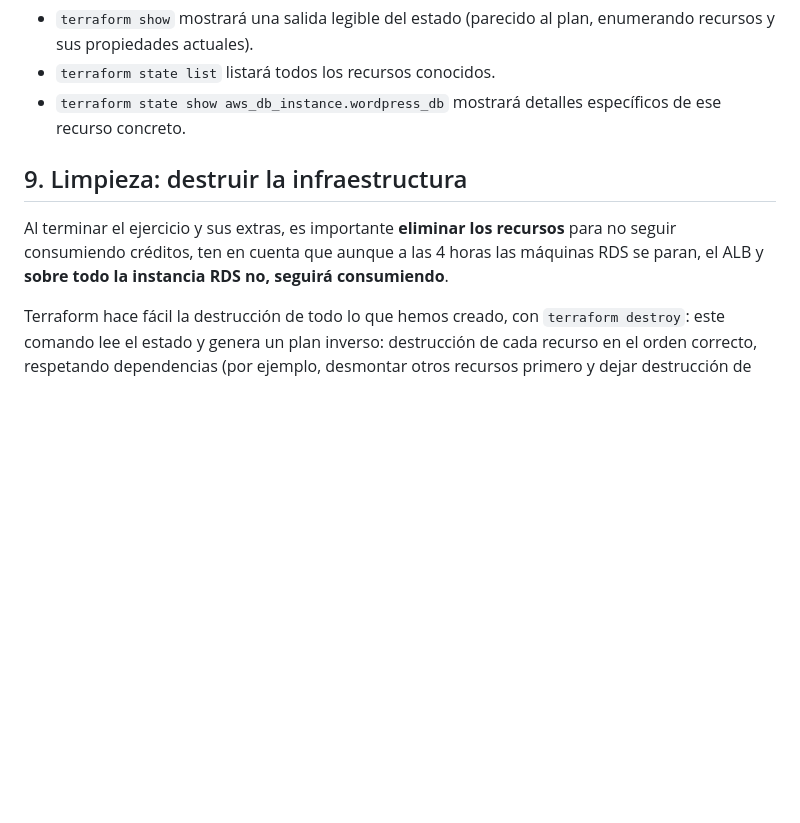
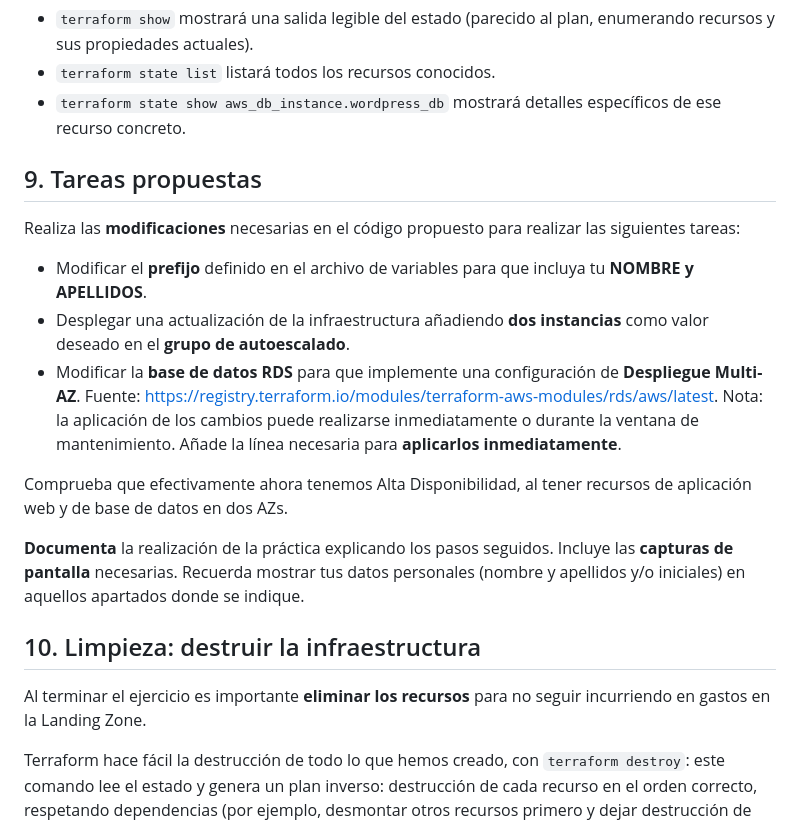
Before and after one commit to FormacionCloud/practicas-adman, a Markdown page: 04-terraform/Readme.md, the part around the change. Rendered like a GitHub page; blank space fills up the shorter version.

```diff
--- a/04-terraform/Readme.md
+++ b/04-terraform/Readme.md
@@ -1030,9 +1030,19 @@ En la misma línea, podemos usar comandos Terraform para consultar la infraestru
 - `terraform state list` listará todos los recursos conocidos.
 - `terraform state show aws_db_instance.wordpress_db` mostrará detalles específicos de ese recurso concreto.
 
-## 9. Limpieza: destruir la infraestructura
 
-Al terminar el ejercicio y sus extras, es importante **eliminar los recursos** para no seguir consumiendo créditos, ten en cuenta que aunque a las 4 horas las máquinas RDS se paran, el ALB y **sobre todo la instancia RDS no, seguirá consumiendo**.
+## 9. Tareas propuestas
+Realiza las **modificaciones** necesarias en el código propuesto para realizar las siguientes tareas:
+- Modificar el **prefijo** definido en el archivo de variables para que incluya tu **NOMBRE y APELLIDOS**.
+- Desplegar una actualización de la infraestructura añadiendo **dos instancias** como valor deseado en el **grupo de autoescalado**.
+- Modificar la **base de datos RDS** para que implemente una configuración de **Despliegue Multi-AZ**. Fuente: https://registry.terraform.io/modules/terraform-aws-modules/rds/aws/latest. Nota: la aplicación de los cambios puede realizarse inmediatamente o durante la ventana de mantenimiento. Añade la línea necesaria para **aplicarlos inmediatamente**.
+
+Comprueba que efectivamente ahora tenemos Alta Disponibilidad, al tener recursos de aplicación web y de base de datos en dos AZs.
+
+**Documenta** la realización de la práctica explicando los pasos seguidos. Incluye las **capturas de pantalla** necesarias. Recuerda mostrar tus datos personales (nombre y apellidos y/o iniciales) en aquellos apartados donde se indique.
+
+## 10. Limpieza: destruir la infraestructura
+Al terminar el ejercicio es importante **eliminar los recursos** para no seguir incurriendo en gastos en la Landing Zone.
 
 Terraform hace fácil la destrucción de todo lo que hemos creado, con `terraform destroy`: este comando lee el estado y genera un plan inverso: destrucción de cada recurso en el orden correcto, respetando dependencias (por ejemplo, desmontar otros recursos primero y dejar destrucción de VPC para el final).
 
```
Also changed, not shown: 04-terraform/apartados_extra_aws.md (deleted, +0 -54 lines).
